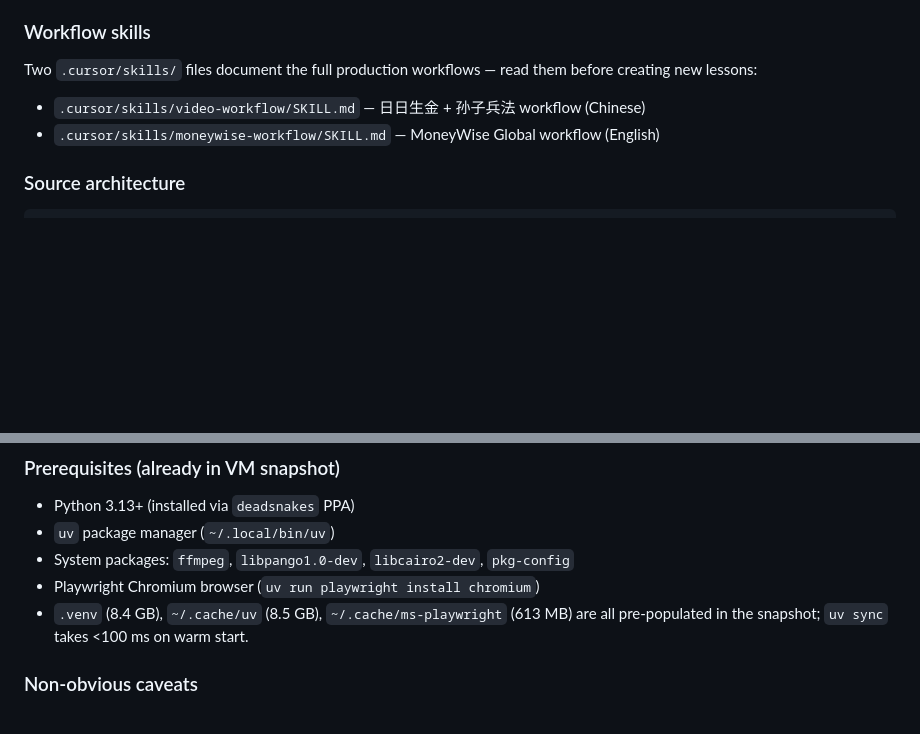
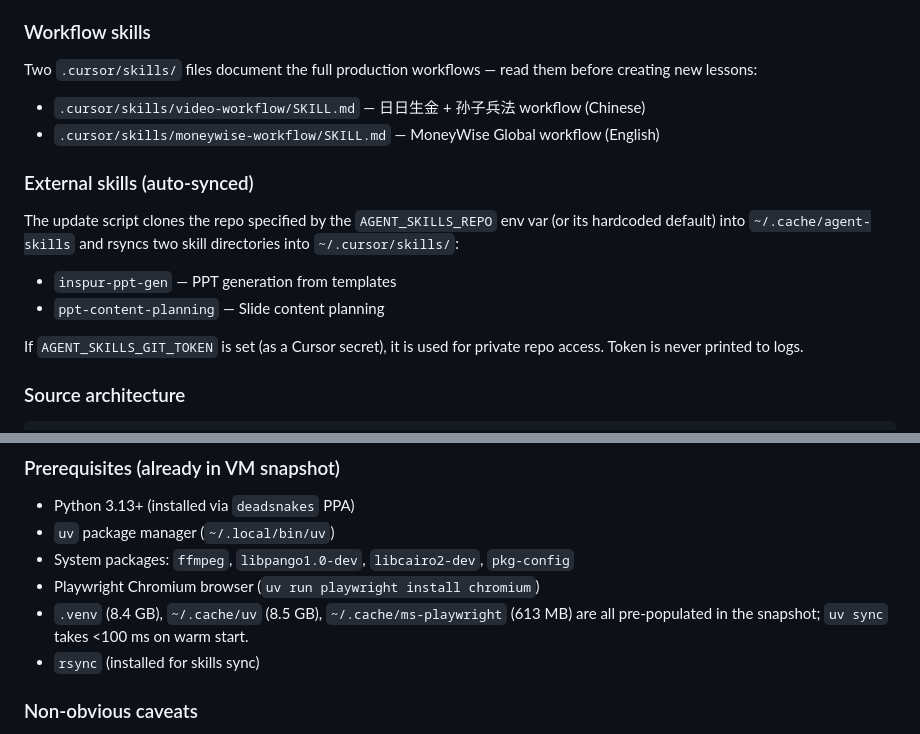
Before and after one commit to youxuanxue/yyy_ball, a Markdown page: AGENTS.md, 2 parts joined by grey strips. Rendered like a GitHub page; blank space fills up the shorter version.

Commit message:
AGENTS.md: document external skills auto-sync and rsync prerequisite
The update script now clones agent-skills repo and rsyncs inspur-ppt-gen
and ppt-content-planning skills into ~/.cursor/skills/ on every startup.
Token-based private repo access is supported via AGENT_SKILLS_GIT_TOKEN.

Co-authored-by: chilli <forsurexue@gmail.com>

````diff
--- a/AGENTS.md
+++ b/AGENTS.md
@@ -36,6 +36,14 @@ Two `.cursor/skills/` files document the full production workflows — read them
 - `.cursor/skills/video-workflow/SKILL.md` — 日日生金 + 孙子兵法 workflow (Chinese)
 - `.cursor/skills/moneywise-workflow/SKILL.md` — MoneyWise Global workflow (English)
 
+### External skills (auto-synced)
+
+The update script clones the repo specified by the `AGENT_SKILLS_REPO` env var (or its hardcoded default) into `~/.cache/agent-skills` and rsyncs two skill directories into `~/.cursor/skills/`:
+- `inspur-ppt-gen` — PPT generation from templates
+- `ppt-content-planning` — Slide content planning
+
+If `AGENT_SKILLS_GIT_TOKEN` is set (as a Cursor secret), it is used for private repo access. Token is never printed to logs.
+
 ### Source architecture
 
 ```
@@ -54,6 +62,7 @@ src/crawlers/                    # Data crawlers (ZSXQ, Lunyu, Yijing) — optio
 - System packages: `ffmpeg`, `libpango1.0-dev`, `libcairo2-dev`, `pkg-config`
 - Playwright Chromium browser (`uv run playwright install chromium`)
 - `.venv` (8.4 GB), `~/.cache/uv` (8.5 GB), `~/.cache/ms-playwright` (613 MB) are all pre-populated in the snapshot; `uv sync` takes <100 ms on warm start.
+- `rsync` (installed for skills sync)
 
 ### Non-obvious caveats
 
````
